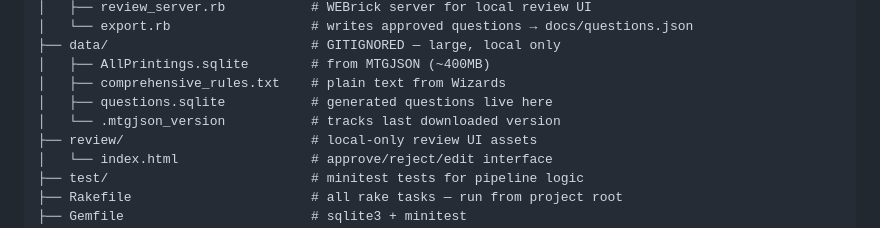
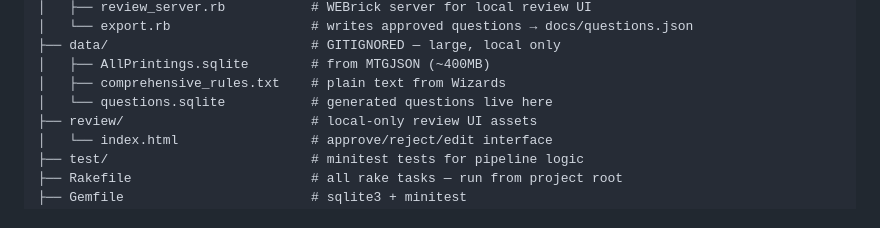
Before and after one commit to TwentySidedStore/mtg-quiz, a Markdown page: planning/MTG_QUIZ_PLAN.md, the part around one of its changes. Rendered like a GitHub page.

```diff
--- a/planning/MTG_QUIZ_PLAN.md
+++ b/planning/MTG_QUIZ_PLAN.md
@@ -37,8 +37,7 @@ mtg-quiz/
 ├── data/                          # GITIGNORED — large, local only
 │   ├── AllPrintings.sqlite        # from MTGJSON (~400MB)
 │   ├── comprehensive_rules.txt    # plain text from Wizards
-│   ├── questions.sqlite           # generated questions live here
-│   └── .mtgjson_version           # tracks last downloaded version
+│   └── questions.sqlite           # generated questions live here
 ├── review/                        # local-only review UI assets
 │   └── index.html                 # approve/reject/edit interface
 ├── test/                          # minitest tests for pipeline logic
```
Also changed, not shown: other parts of planning/MTG_QUIZ_PLAN.md (+12 -12 lines).
